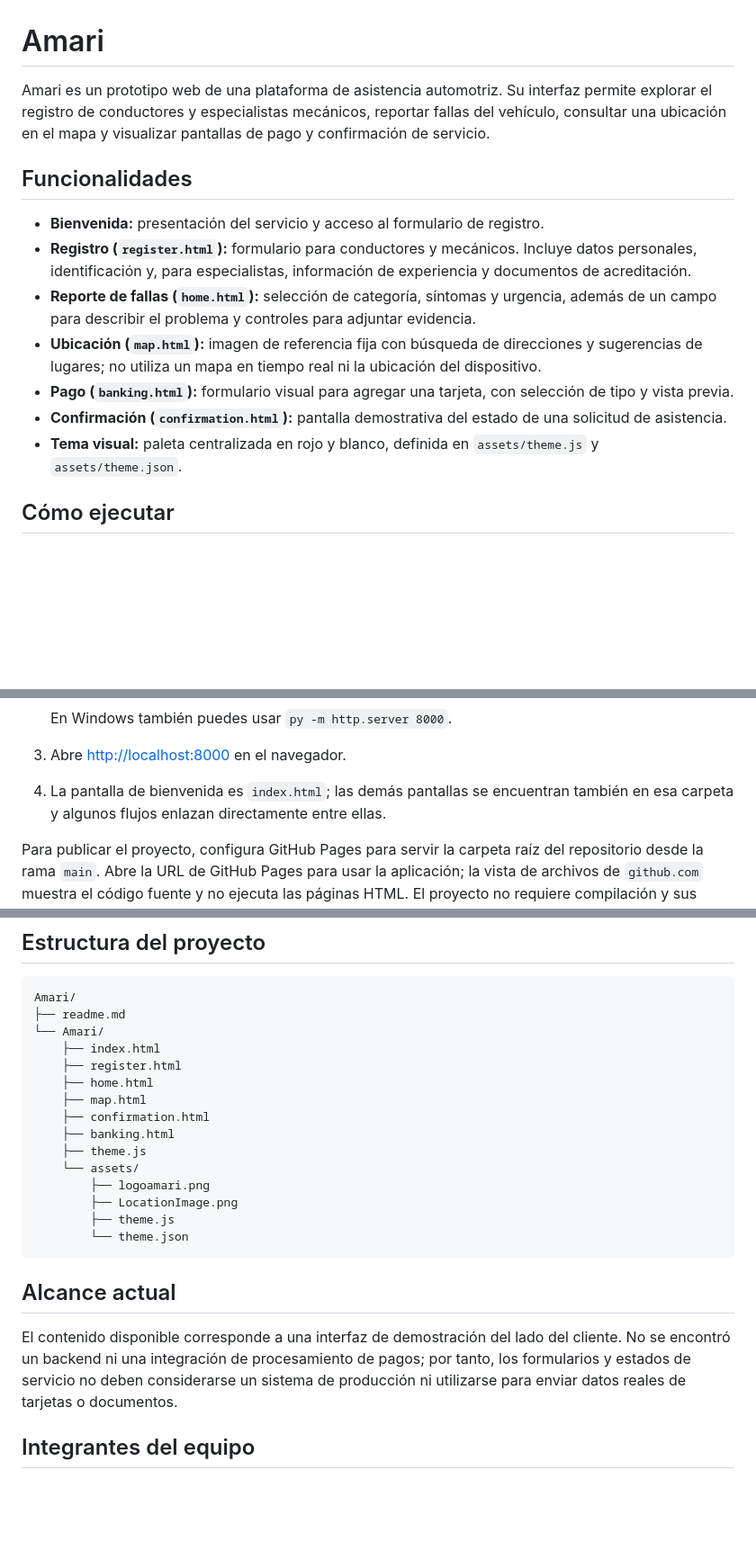
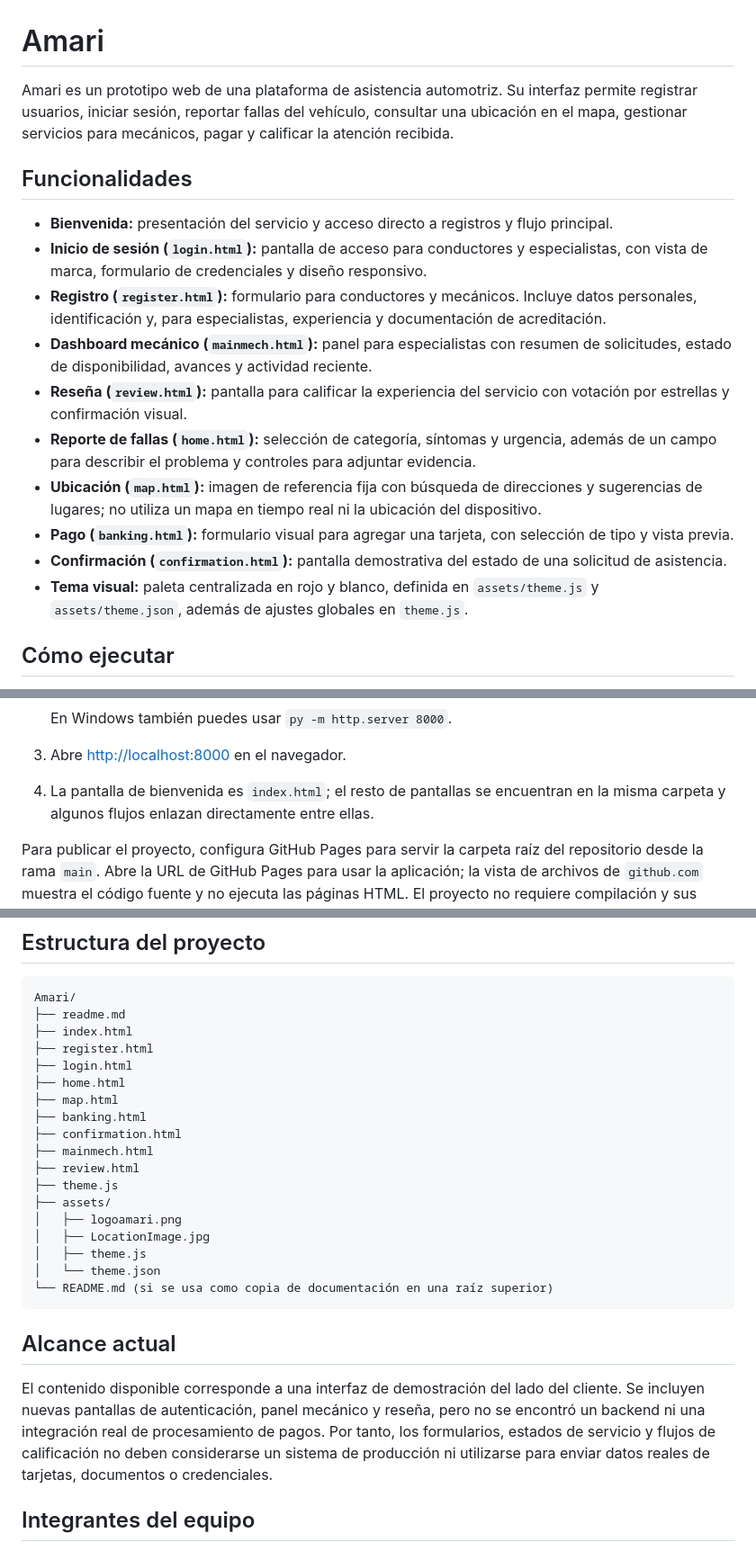
Before and after one commit to WorldSerpen/Amari, a Markdown page: readme.md, 3 parts joined by grey strips. Shown at 90% size. Rendered like a GitHub page; blank space fills up the shorter version.

Commit message:
Se adaptó el readme a nuevas funciones

````diff
--- a/readme.md
+++ b/readme.md
@@ -1,16 +1,19 @@
 # Amari
 
-Amari es un prototipo web de una plataforma de asistencia automotriz. Su interfaz permite explorar el registro de conductores y especialistas mecánicos, reportar fallas del vehículo, consultar una ubicación en el mapa y visualizar pantallas de pago y confirmación de servicio.
+Amari es un prototipo web de una plataforma de asistencia automotriz. Su interfaz permite registrar usuarios, iniciar sesión, reportar fallas del vehículo, consultar una ubicación en el mapa, gestionar servicios para mecánicos, pagar y calificar la atención recibida.
 
 ## Funcionalidades
 
-- **Bienvenida:** presentación del servicio y acceso al formulario de registro.
-- **Registro (`register.html`):** formulario para conductores y mecánicos. Incluye datos personales, identificación y, para especialistas, información de experiencia y documentos de acreditación.
+- **Bienvenida:** presentación del servicio y acceso directo a registros y flujo principal.
+- **Inicio de sesión (`login.html`):** pantalla de acceso para conductores y especialistas, con vista de marca, formulario de credenciales y diseño responsivo.
+- **Registro (`register.html`):** formulario para conductores y mecánicos. Incluye datos personales, identificación y, para especialistas, experiencia y documentación de acreditación.
+- **Dashboard mecánico (`mainmech.html`):** panel para especialistas con resumen de solicitudes, estado de disponibilidad, avances y actividad reciente.
+- **Reseña (`review.html`):** pantalla para calificar la experiencia del servicio con votación por estrellas y confirmación visual.
 - **Reporte de fallas (`home.html`):** selección de categoría, síntomas y urgencia, además de un campo para describir el problema y controles para adjuntar evidencia.
 - **Ubicación (`map.html`):** imagen de referencia fija con búsqueda de direcciones y sugerencias de lugares; no utiliza un mapa en tiempo real ni la ubicación del dispositivo.
 - **Pago (`banking.html`):** formulario visual para agregar una tarjeta, con selección de tipo y vista previa.
 - **Confirmación (`confirmation.html`):** pantalla demostrativa del estado de una solicitud de asistencia.
-- **Tema visual:** paleta centralizada en rojo y blanco, definida en `assets/theme.js` y `assets/theme.json`.
+- **Tema visual:** paleta centralizada en rojo y blanco, definida en `assets/theme.js` y `assets/theme.json`, además de ajustes globales en `theme.js`.
 
 ## Cómo ejecutar
 
@@ -26,7 +29,7 @@ No se incluye un proceso de compilación ni un gestor de dependencias del proyec
    En Windows también puedes usar `py -m http.server 8000`.
 
 3. Abre [http://localhost:8000](http://localhost:8000) en el navegador.
-4. La pantalla de bienvenida es `index.html`; las demás pantallas se encuentran también en esa carpeta y algunos flujos enlazan directamente entre ellas.
+4. La pantalla de bienvenida es `index.html`; el resto de pantallas se encuentran en la misma carpeta y algunos flujos enlazan directamente entre ellas.
 
 Para publicar el proyecto, configura GitHub Pages para servir la carpeta raíz del repositorio desde la rama `main`. Abre la URL de GitHub Pages para usar la aplicación; la vista de archivos de `github.com` muestra el código fuente y no ejecuta las páginas HTML. El proyecto no requiere compilación y sus rutas a imágenes y scripts son relativas para funcionar bajo la ruta del repositorio.
 
@@ -44,24 +47,27 @@ Se necesita conexión a internet para cargar las fuentes y usar la búsqueda de
 ```text
 Amari/
 ├── readme.md
-└── Amari/
-    ├── index.html
-    ├── register.html
-    ├── home.html
-    ├── map.html
-    ├── confirmation.html
-    ├── banking.html
-    ├── theme.js
-    └── assets/
-        ├── logoamari.png
-        ├── LocationImage.png
-        ├── theme.js
-        └── theme.json
+├── index.html
+├── register.html
+├── login.html
+├── home.html
+├── map.html
+├── banking.html
+├── confirmation.html
+├── mainmech.html
+├── review.html
+├── theme.js
+├── assets/
+│   ├── logoamari.png
+│   ├── LocationImage.jpg
+│   ├── theme.js
+│   └── theme.json
+└── README.md (si se usa como copia de documentación en una raíz superior)
 ```
 
 ## Alcance actual
 
-El contenido disponible corresponde a una interfaz de demostración del lado del cliente. No se encontró un backend ni una integración de procesamiento de pagos; por tanto, los formularios y estados de servicio no deben considerarse un sistema de producción ni utilizarse para enviar datos reales de tarjetas o documentos.
+El contenido disponible corresponde a una interfaz de demostración del lado del cliente. Se incluyen nuevas pantallas de autenticación, panel mecánico y reseña, pero no se encontró un backend ni una integración real de procesamiento de pagos. Por tanto, los formularios, estados de servicio y flujos de calificación no deben considerarse un sistema de producción ni utilizarse para enviar datos reales de tarjetas, documentos o credenciales.
 
 ## Integrantes del equipo
 
````
